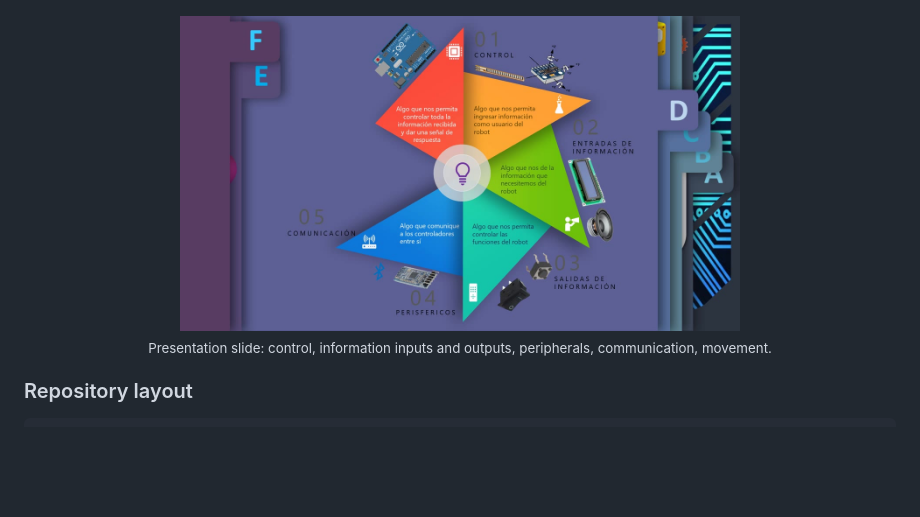
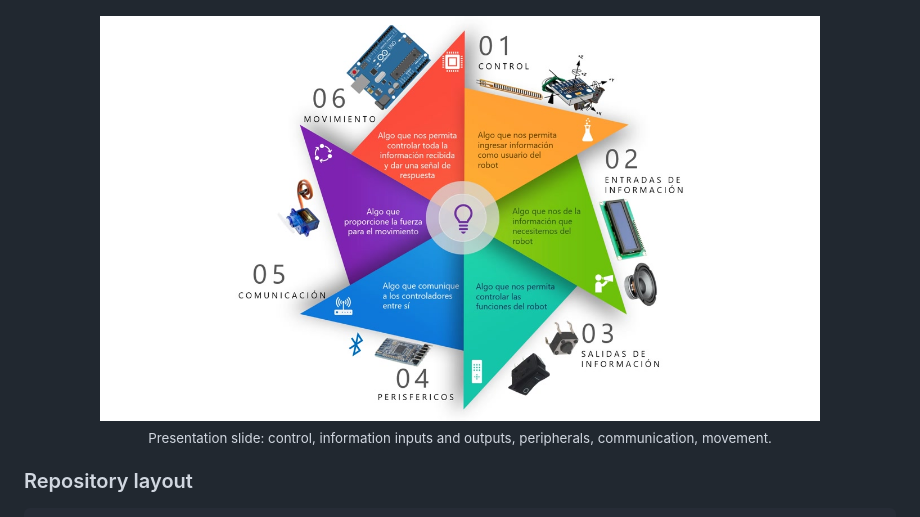
Before and after one commit to simplementeUnPorito/arduino-robotic-arm-2019, a Markdown page: README.md, the part around the change. GitHub-like rendering; pictures changed too: docs/img/video-system-blocks.jpg; blank space fills up the shorter version.

Commit message:
Use complete system-blocks slide frame

````diff
--- a/README.md
+++ b/README.md
@@ -66,7 +66,7 @@ Full list in [`hardware/`](hardware/README.md).
 <p align="center"><img src="docs/img/build-arm-segments.jpg" width="360" alt="Metal arm segments laid out with servos and gripper"> <img src="docs/img/build-metal-base-servo.jpg" width="360" alt="Laser-cut metal base frame with servo"></p>
 <p align="center"><img src="docs/img/build-metal-frame.jpg" width="360" alt="Metal frame with servo and wiring"> <img src="docs/img/build-wood-prototype.jpg" width="200" alt="Wooden prototype of the arm"> <img src="docs/img/build-wood-joint.jpg" width="200" alt="Wooden wrist/hand joint prototype"></p>
 
-<p align="center"><img src="docs/img/video-system-blocks.jpg" width="560" alt="System blocks slide: control, inputs, outputs, peripherals, communication, movement"><br><sub>Presentation slide: control, information inputs and outputs, peripherals, communication, movement.</sub></p>
+<p align="center"><img src="docs/img/video-system-blocks.jpg" width="720" alt="System blocks slide: control, inputs, outputs, peripherals, communication, movement"><br><sub>Presentation slide: control, information inputs and outputs, peripherals, communication, movement.</sub></p>
 
 ### Repository layout
 ```
````
